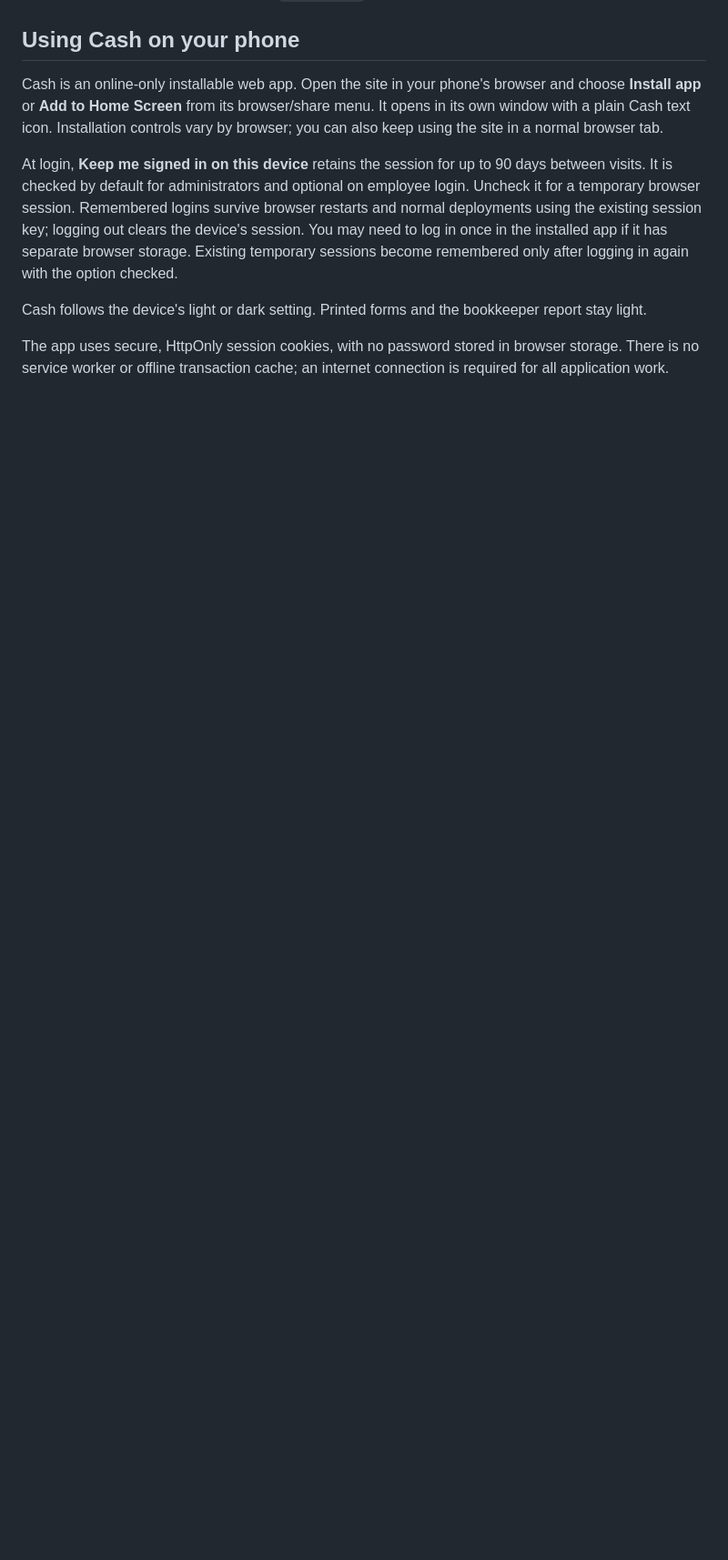
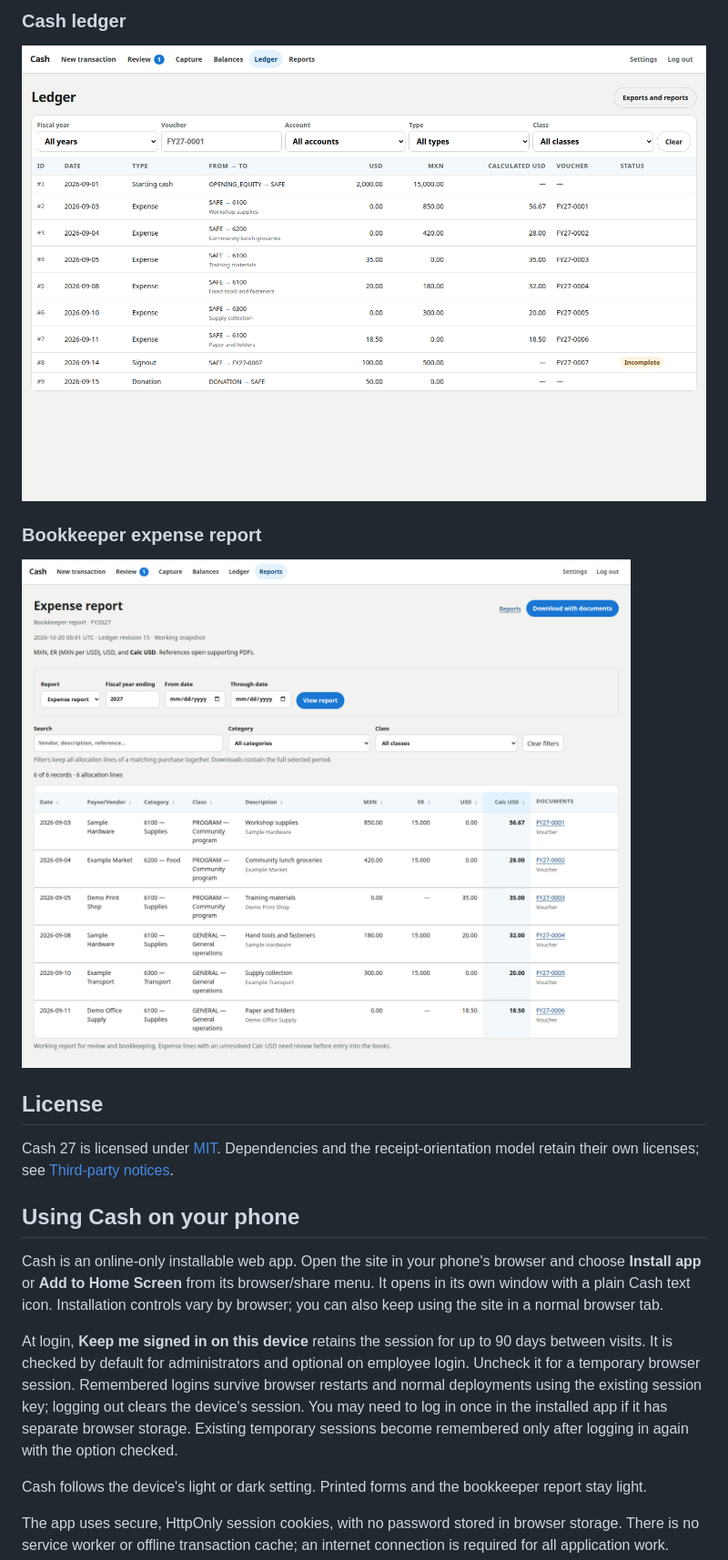
Before and after one commit to charlieboardman/cash-27, a Markdown page: README.md, the part around one of its changes. Shown at 91% size. GitHub-like rendering; pictures changed too: docs/screenshots/expense-report.png (added), docs/screenshots/ledger.png (added); blank space fills up the shorter version.

Commit message:
Add public project documentation and third-party notices

```diff
--- a/README.md
+++ b/README.md
@@ -8,3 +40,15 @@ of truth.
+### Cash ledger
+
+![Cash ledger with sample USD and MXN transactions](docs/screenshots/ledger.png)
+
+### Bookkeeper expense report
+
+![Bookkeeper expense report with sample account and class allocations](docs/screenshots/expense-report.png)
+
+## License
+
+Cash 27 is licensed under [MIT](LICENSE). Dependencies and the receipt-orientation
+model retain their own licenses; see [Third-party notices](THIRD_PARTY_NOTICES.md).
 
 ## Using Cash on your phone
 
```
Also changed, not shown: other parts of README.md (+34 -3 lines), THIRD_PARTY_NOTICES.md (added, +64 -0 lines), licenses/paddle-document-orientation/MODEL_CARD.md (added, +64 -0 lines), licenses/paddle-document-orientation/README.md (added, +25 -0 lines), 3 other files.
